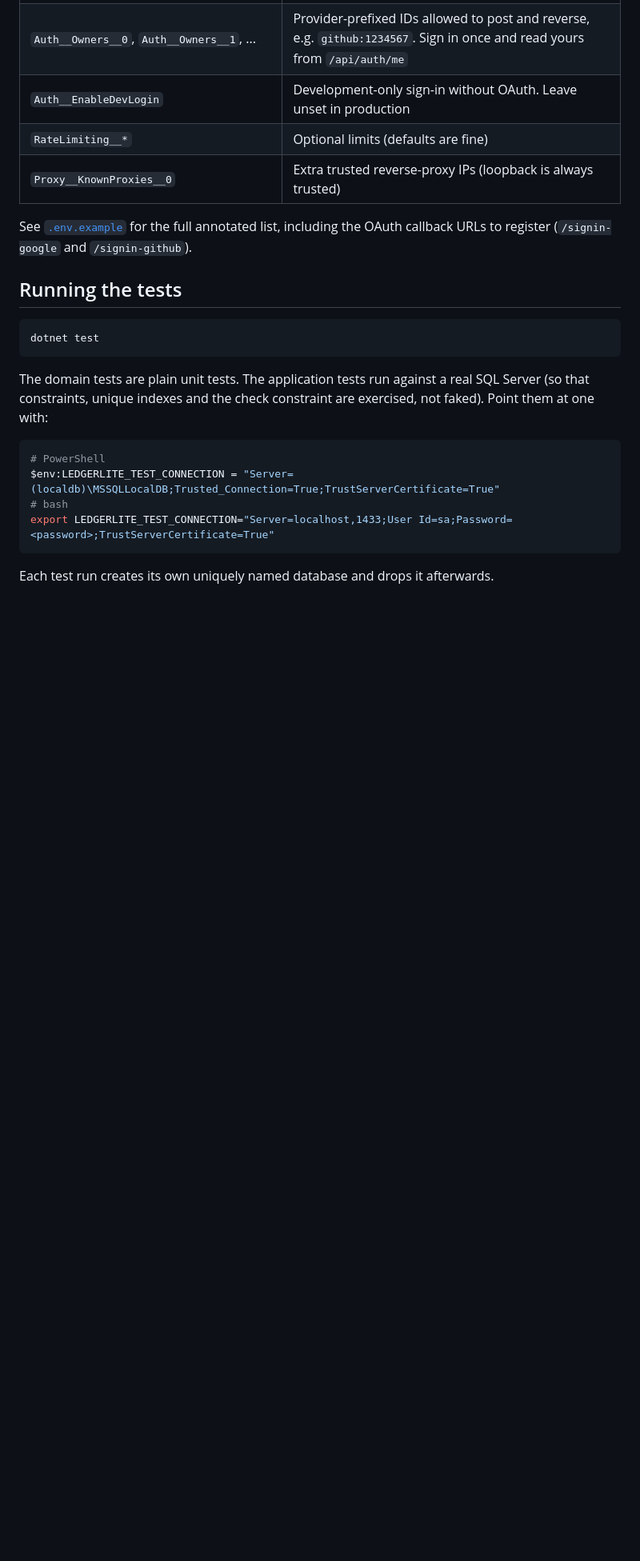
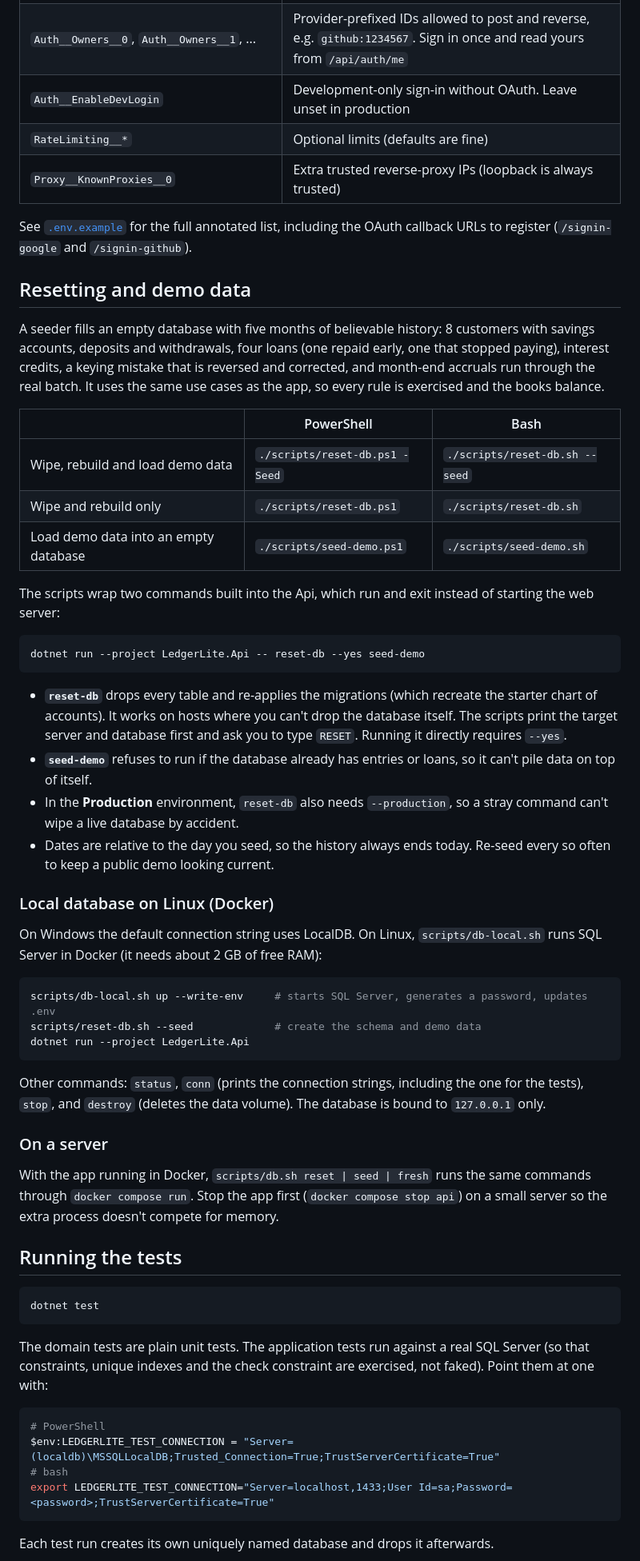
Before and after one commit to KOKUMUbooker/ledger-lite, a Markdown page: README.md, the part around one of its changes. Shown at 80% size. GitHub-like rendering; blank space fills up the shorter version.

Commit message:
Add scripts section

````diff
--- a/README.md
+++ b/README.md
@@ -90,6 +91,55 @@ always win over the file, which is what you want on a server.
 
 See [`.env.example`](.env.example) for the full annotated list, including the OAuth callback URLs to register
 (`/signin-google` and `/signin-github`).
+
+## Resetting and demo data
+
+A seeder fills an empty database with five months of believable history: 8 customers with savings accounts,
+deposits and withdrawals, four loans (one repaid early, one that stopped paying), interest credits, a keying
+mistake that is reversed and corrected, and month-end accruals run through the real batch. It uses the same
+use cases as the app, so every rule is exercised and the books balance.
+
+|                                       | PowerShell                     | Bash                           |
+| ------------------------------------- | ------------------------------ | ------------------------------ |
+| Wipe, rebuild and load demo data      | `./scripts/reset-db.ps1 -Seed` | `./scripts/reset-db.sh --seed` |
+| Wipe and rebuild only                 | `./scripts/reset-db.ps1`       | `./scripts/reset-db.sh`        |
+| Load demo data into an empty database | `./scripts/seed-demo.ps1`      | `./scripts/seed-demo.sh`       |
+
+The scripts wrap two commands built into the Api, which run and exit instead of starting the web server:
+
+```bash
+dotnet run --project LedgerLite.Api -- reset-db --yes seed-demo
+```
+
+- **`reset-db`** drops every table and re-applies the migrations (which recreate the starter chart of
+  accounts). It works on hosts where you can't drop the database itself. The scripts print the target server and
+  database first and ask you to type `RESET`. Running it directly requires `--yes`.
+- **`seed-demo`** refuses to run if the database already has entries or loans, so it can't pile data on top of
+  itself.
+- In the **Production** environment, `reset-db` also needs `--production`, so a stray command can't wipe a live
+  database by accident.
+- Dates are relative to the day you seed, so the history always ends today. Re-seed every so often to keep a
+  public demo looking current.
+
+### Local database on Linux (Docker)
+
+On Windows the default connection string uses LocalDB. On Linux, `scripts/db-local.sh` runs SQL Server in Docker
+(it needs about 2 GB of free RAM):
+
+```bash
+scripts/db-local.sh up --write-env     # starts SQL Server, generates a password, updates .env
+scripts/reset-db.sh --seed             # create the schema and demo data
+dotnet run --project LedgerLite.Api
+```
+
+Other commands: `status`, `conn` (prints the connection strings, including the one for the tests), `stop`, and
+`destroy` (deletes the data volume). The database is bound to `127.0.0.1` only.
+
+### On a server
+
+With the app running in Docker, `scripts/db.sh reset | seed | fresh` runs the same commands through
+`docker compose run`. Stop the app first (`docker compose stop api`) on a small server so the extra process
+doesn't compete for memory.
 
 ## Running the tests
 
````
Also changed, not shown: other parts of README.md (+8 -7 lines).
